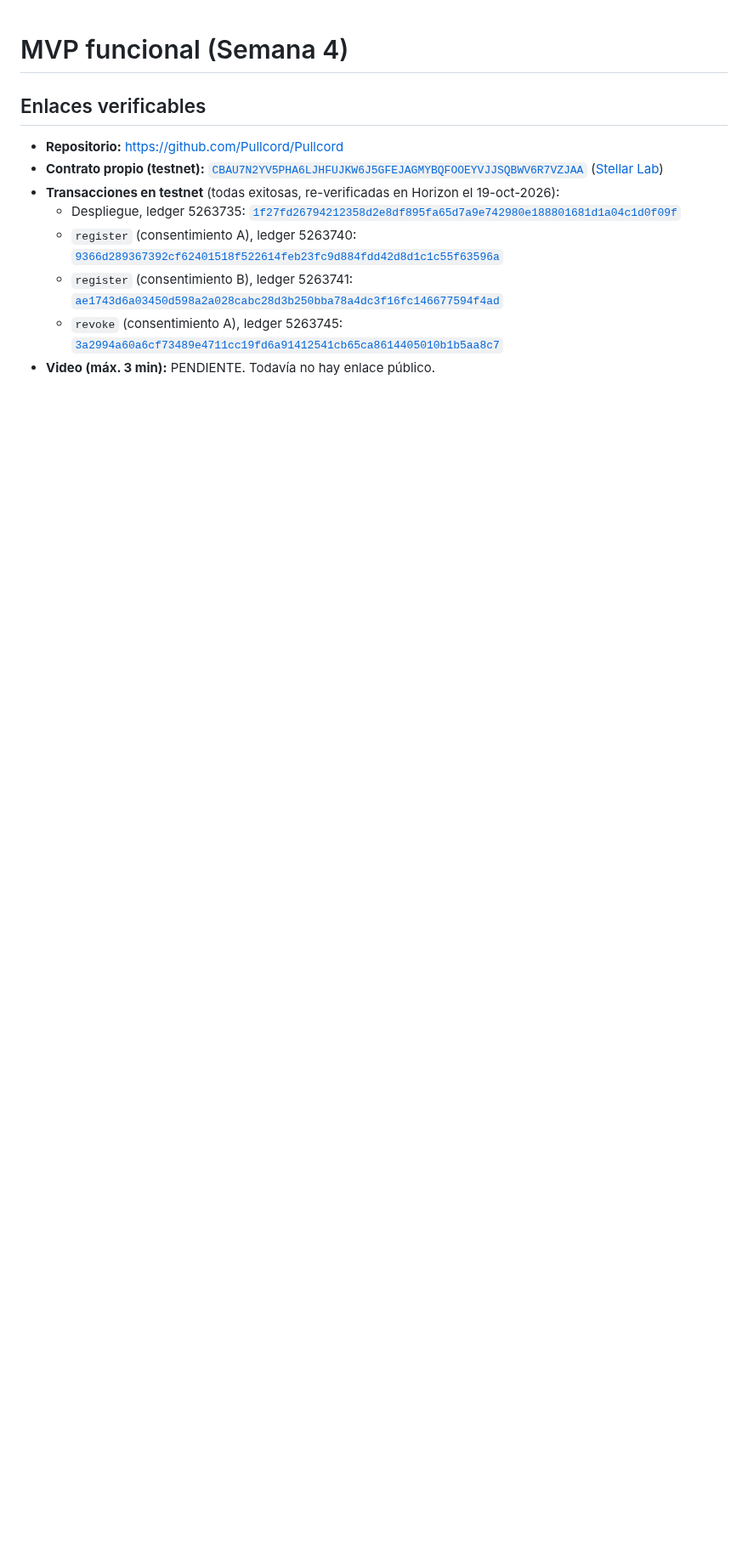
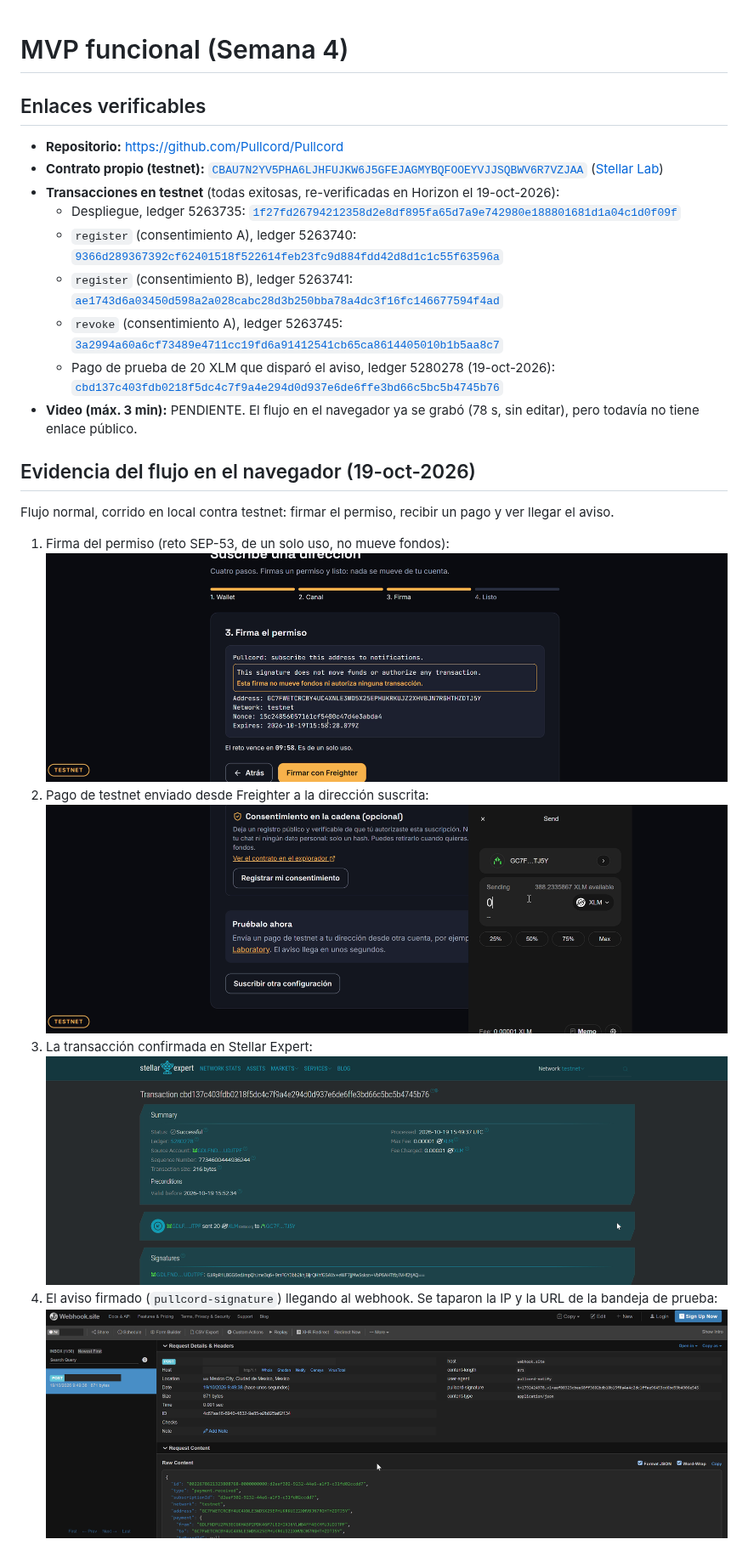
Before and after one commit to Pullcord/Pullcord, a Markdown page: docs/semana4/MVPFunctional.md, the part around one of its changes. Shown at 85% size. Drawn GitHub-style; pictures changed too: docs/semana4/capturas/a-firma-permiso.png (added), docs/semana4/capturas/b-pago-testnet-enviando.png (added), docs/semana4/capturas/c-tx-confirmada-explorador.png (added); blank space fills up the shorter version.

Commit message:
Agrega capturas del flujo en navegador y el pago de testnet (semana 4)
Cuatro capturas del flujo normal (firma, pago, tx, aviso) con la IP y la
bandeja de prueba tapadas. El retiro del consentimiento queda como
pendiente: no se grabó. El video sigue sin enlace público.

Co-Authored-By: Claude Opus 5.5 <noreply@anthropic.com>

```diff
--- a/docs/semana4/MVPFunctional.md
+++ b/docs/semana4/MVPFunctional.md
@@ -9,4 +9,21 @@
   - `register` (consentimiento A), ledger 5263740: [`9366d289367392cf62401518f522614feb23fc9d884fdd42d8d1c1c55f63596a`](https://stellar.expert/explorer/testnet/tx/9366d289367392cf62401518f522614feb23fc9d884fdd42d8d1c1c55f63596a)
   - `register` (consentimiento B), ledger 5263741: [`ae1743d6a03450d598a2a028cabc28d3b250bba78a4dc3f16fc146677594f4ad`](https://stellar.expert/explorer/testnet/tx/ae1743d6a03450d598a2a028cabc28d3b250bba78a4dc3f16fc146677594f4ad)
   - `revoke` (consentimiento A), ledger 5263745: [`3a2994a60a6cf73489e4711cc19fd6a91412541cb65ca8614405010b1b5aa8c7`](https://stellar.expert/explorer/testnet/tx/3a2994a60a6cf73489e4711cc19fd6a91412541cb65ca8614405010b1b5aa8c7)
-- **Video (máx. 3 min):** PENDIENTE. Todavía no hay enlace público.
+  - Pago de prueba de 20 XLM que disparó el aviso, ledger 5280278 (19-oct-2026): [`cbd137c403fdb0218f5dc4c7f9a4e294d0d937e6de6ffe3bd66c5bc5b4745b76`](https://stellar.expert/explorer/testnet/tx/cbd137c403fdb0218f5dc4c7f9a4e294d0d937e6de6ffe3bd66c5bc5b4745b76)
+- **Video (máx. 3 min):** PENDIENTE. El flujo en el navegador ya se grabó (78 s, sin editar), pero todavía no tiene enlace público.
+
+## Evidencia del flujo en el navegador (19-oct-2026)
+
+Flujo normal, corrido en local contra testnet: firmar el permiso, recibir un
+pago y ver llegar el aviso.
+
+1. Firma del permiso (reto SEP-53, de un solo uso, no mueve fondos):
+   ![Firma del permiso](capturas/a-firma-permiso.png)
+2. Pago de testnet enviado desde Freighter a la dirección suscrita:
+   ![Pago de testnet](capturas/b-pago-testnet-enviando.png)
+3. La transacción confirmada en Stellar Expert:
+   ![Transacción confirmada](capturas/c-tx-confirmada-explorador.png)
+4. El aviso firmado (`pullcord-signature`) llegando al webhook. Se taparon la
+   IP y la URL de la bandeja de prueba:
+   ![Aviso en el webhook](capturas/d-aviso-llega-webhook.png)
+
```
Also changed, not shown: other parts of docs/semana4/MVPFunctional.md (+9 -1 lines).
